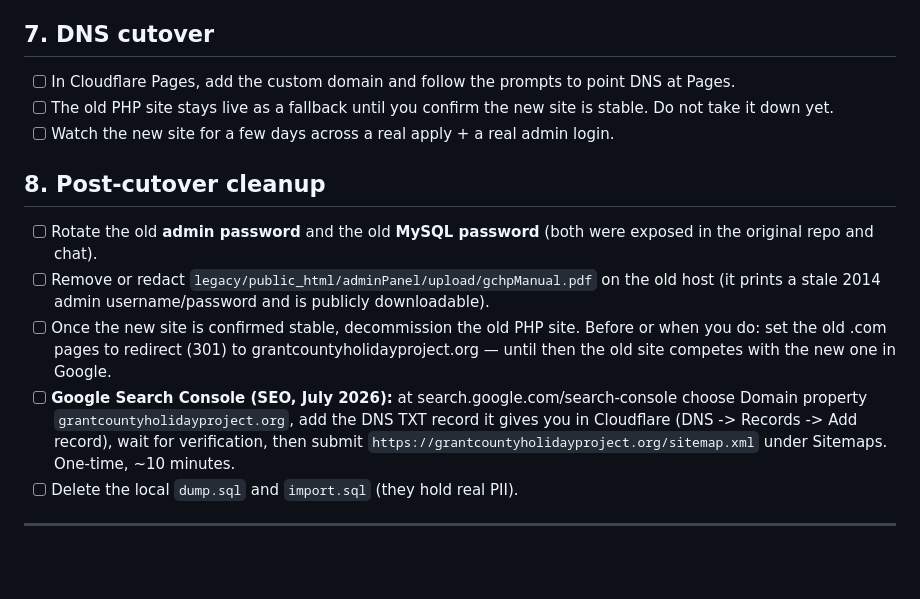
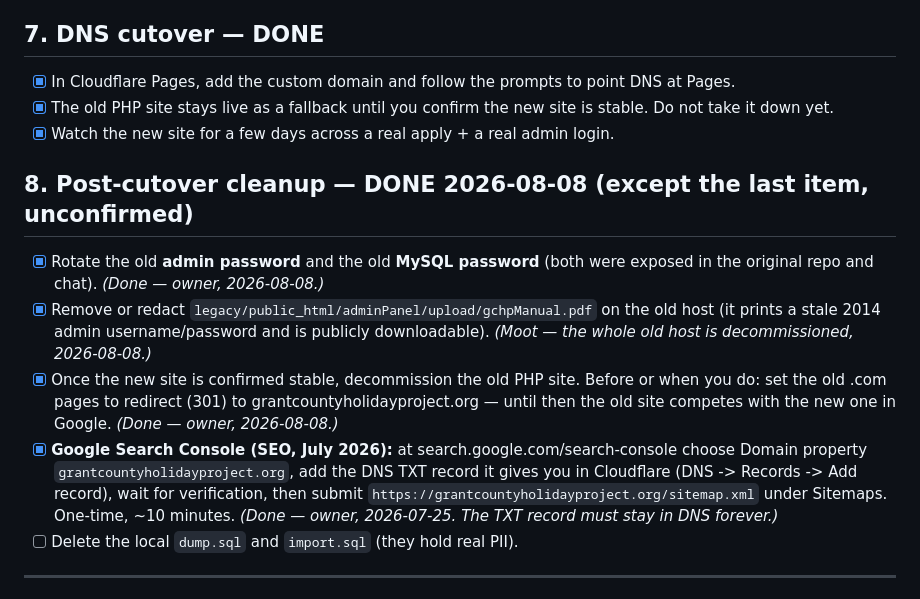
Before and after one commit to CodySchluenz/gchp-site, a Markdown page: docs/go-live-runbook.md, the part around the change. GitHub-like rendering; blank space fills up the shorter version.

```diff
--- a/docs/go-live-runbook.md
+++ b/docs/go-live-runbook.md
@@ -87,24 +87,26 @@ yours to fill in; never paste secrets into this file or any commit.
       the confirmation email arrives. (Delete it afterward.)
 - [ ] Check the public pages at 360px width (home, apply, donate, pickup, contact).
 
-## 7. DNS cutover
-- [ ] In Cloudflare Pages, add the custom domain and follow the prompts to point DNS at Pages.
-- [ ] The old PHP site stays live as a fallback until you confirm the new site is stable. Do not take
+## 7. DNS cutover — DONE
+- [x] In Cloudflare Pages, add the custom domain and follow the prompts to point DNS at Pages.
+- [x] The old PHP site stays live as a fallback until you confirm the new site is stable. Do not take
       it down yet.
-- [ ] Watch the new site for a few days across a real apply + a real admin login.
+- [x] Watch the new site for a few days across a real apply + a real admin login.
 
-## 8. Post-cutover cleanup
-- [ ] Rotate the old **admin password** and the old **MySQL password** (both were exposed in the
-      original repo and chat).
-- [ ] Remove or redact `legacy/public_html/adminPanel/upload/gchpManual.pdf` on the old host (it
+## 8. Post-cutover cleanup — DONE 2026-08-08 (except the last item, unconfirmed)
+- [x] Rotate the old **admin password** and the old **MySQL password** (both were exposed in the
+      original repo and chat). *(Done — owner, 2026-08-08.)*
+- [x] Remove or redact `legacy/public_html/adminPanel/upload/gchpManual.pdf` on the old host (it
       prints a stale 2014 admin username/password and is publicly downloadable).
-- [ ] Once the new site is confirmed stable, decommission the old PHP site. Before or when you do:
+      *(Moot — the whole old host is decommissioned, 2026-08-08.)*
+- [x] Once the new site is confirmed stable, decommission the old PHP site. Before or when you do:
       set the old .com pages to redirect (301) to grantcountyholidayproject.org — until then the
-      old site competes with the new one in Google.
-- [ ] **Google Search Console (SEO, July 2026):** at search.google.com/search-console choose
+      old site competes with the new one in Google. *(Done — owner, 2026-08-08.)*
+- [x] **Google Search Console (SEO, July 2026):** at search.google.com/search-console choose
       Domain property `grantcountyholidayproject.org`, add the DNS TXT record it gives you in
       Cloudflare (DNS -> Records -> Add record), wait for verification, then submit
       `https://grantcountyholidayproject.org/sitemap.xml` under Sitemaps. One-time, ~10 minutes.
+      *(Done — owner, 2026-07-25. The TXT record must stay in DNS forever.)*
 - [ ] Delete the local `dump.sql` and `import.sql` (they hold real PII).
 
 ---
```
Also changed, not shown: CLAUDE.md (+3 -2 lines), docs/decisions.md (+8 -5 lines).
